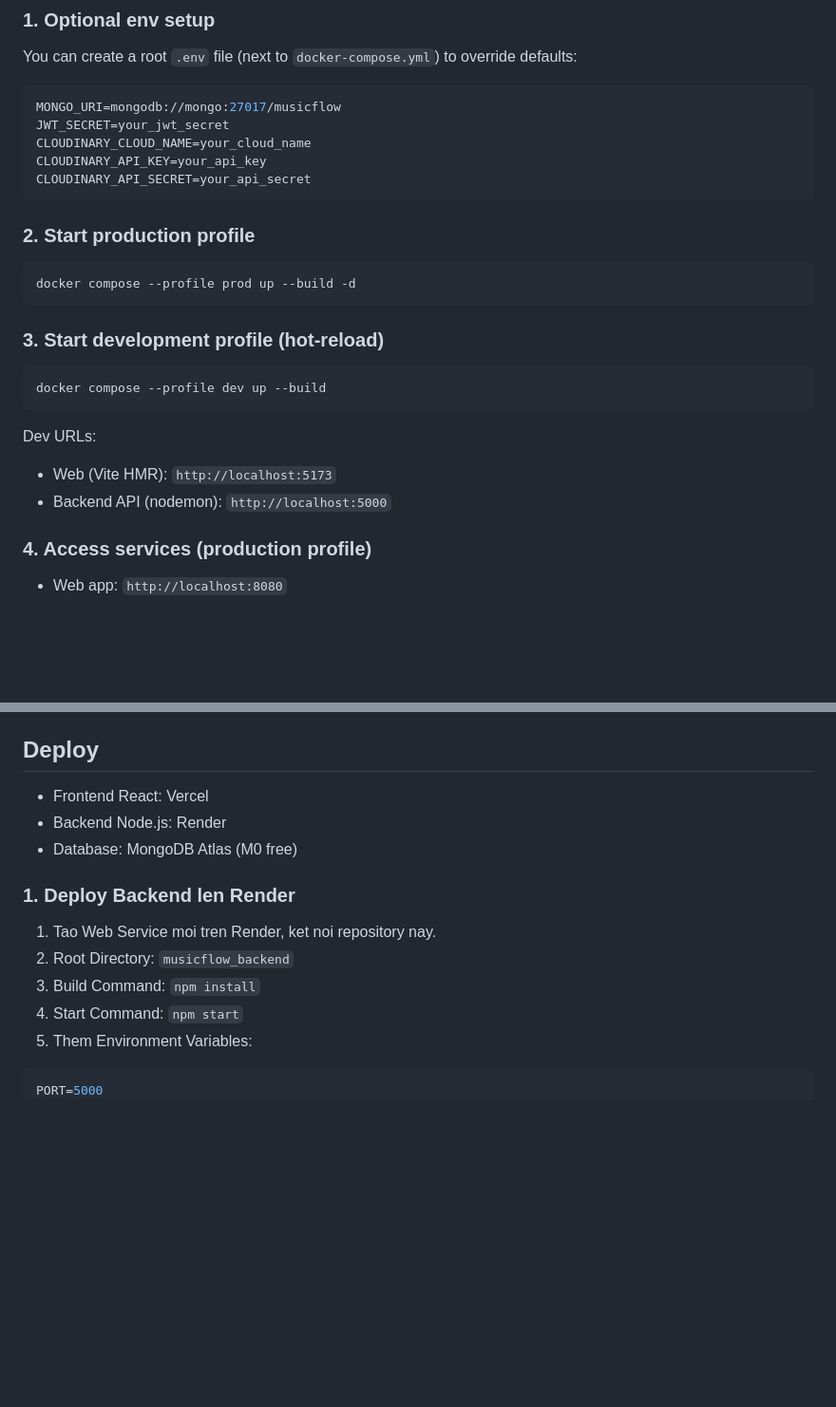
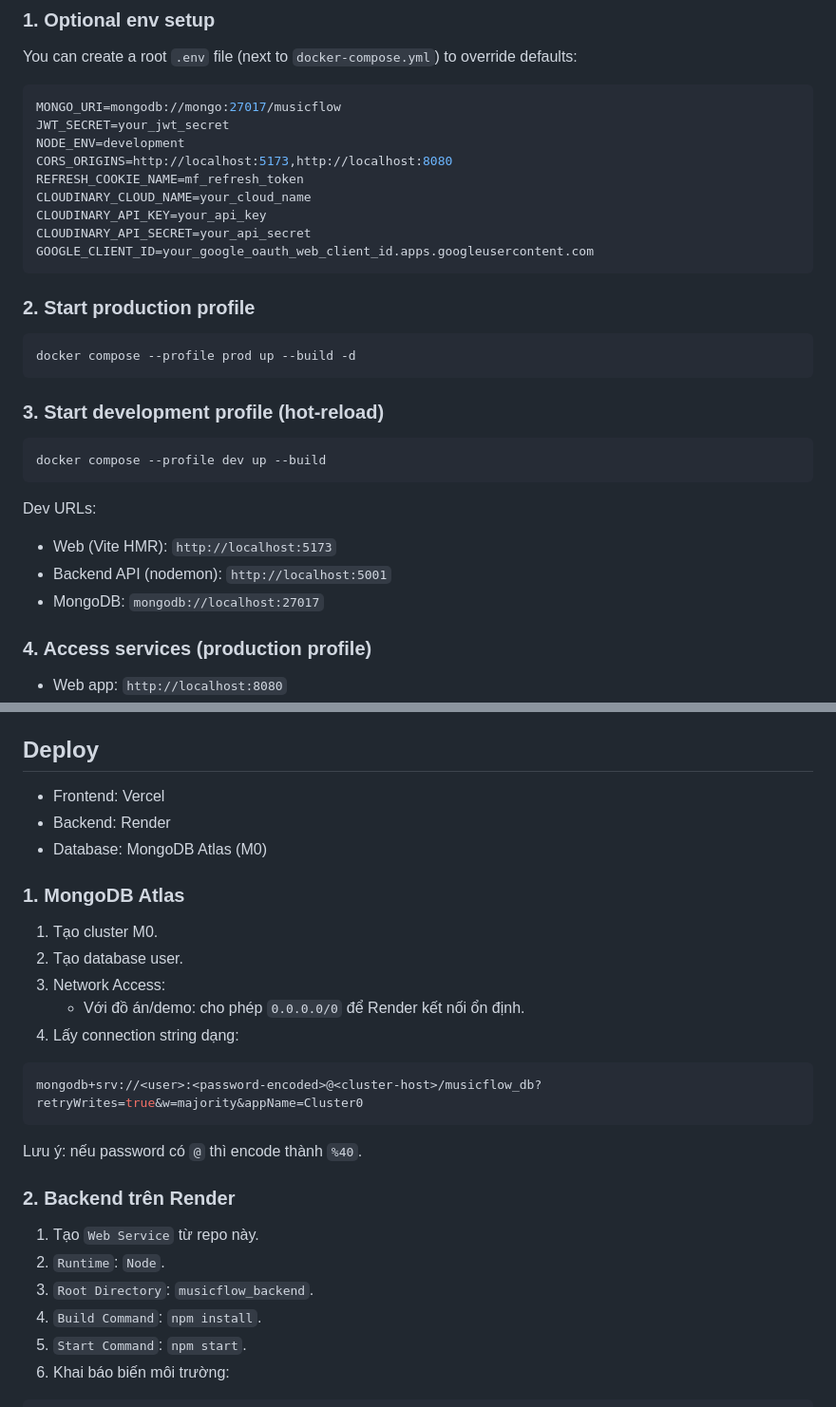
Before and after one commit to hongphuc2004/Music_Flow, a Markdown page: README.md, 2 parts joined by grey strips. Shown at 95% size. GitHub-like rendering; blank space fills up the shorter version.

````diff
--- a/README.md
+++ b/README.md
@@ -47,9 +47,13 @@ You can create a root `.env` file (next to `docker-compose.yml`) to override def
 ```bash
 MONGO_URI=mongodb://mongo:27017/musicflow
 JWT_SECRET=your_jwt_secret
+NODE_ENV=development
+CORS_ORIGINS=http://localhost:5173,http://localhost:8080
+REFRESH_COOKIE_NAME=mf_refresh_token
 CLOUDINARY_CLOUD_NAME=your_cloud_name
 CLOUDINARY_API_KEY=your_api_key
 CLOUDINARY_API_SECRET=your_api_secret
+GOOGLE_CLIENT_ID=your_google_oauth_web_client_id.apps.googleusercontent.com
 ```
 
 ### 2. Start production profile
@@ -64,7 +68,8 @@ docker compose --profile dev up --build
 
 Dev URLs:
 - Web (Vite HMR): `http://localhost:5173`
-- Backend API (nodemon): `http://localhost:5000`
+- Backend API (nodemon): `http://localhost:5001`
+- MongoDB: `mongodb://localhost:27017`
 
 ### 4. Access services (production profile)
 - Web app: `http://localhost:8080`
@@ -79,17 +84,30 @@ docker compose down
 If you run Flutter app on a physical device, keep API host as your machine LAN IP with port `5000`.
 
 ## Deploy
-- Frontend React: Vercel
-- Backend Node.js: Render
-- Database: MongoDB Atlas (M0 free)
+- Frontend: Vercel
+- Backend: Render
+- Database: MongoDB Atlas (M0)
 
-### 1. Deploy Backend len Render
-1. Tao Web Service moi tren Render, ket noi repository nay.
-2. Root Directory: `musicflow_backend`
-3. Build Command: `npm install`
-4. Start Command: `npm start`
-5. Them Environment Variables:
+### 1. MongoDB Atlas
+1. Tạo cluster M0.
+2. Tạo database user.
+3. Network Access:
+	- Với đồ án/demo: cho phép `0.0.0.0/0` để Render kết nối ổn định.
+4. Lấy connection string dạng:
 
 ```bash
-PORT=5000
+mongodb+srv://<user>:<password-encoded>@<cluster-host>/musicflow_db?retryWrites=true&w=majority&appName=Cluster0
+```
+
+Lưu ý: nếu password có `@` thì encode thành `%40`.
+
+### 2. Backend trên Render
+1. Tạo `Web Service` từ repo này.
+2. `Runtime`: `Node`.
+3. `Root Directory`: `musicflow_backend`.
+4. `Build Command`: `npm install`.
+5. `Start Command`: `npm start`.
+6. Khai báo biến môi trường:
+
+```bash
 NODE_ENV=production
````
Also changed, not shown: other parts of README.md (+35 -22 lines).
